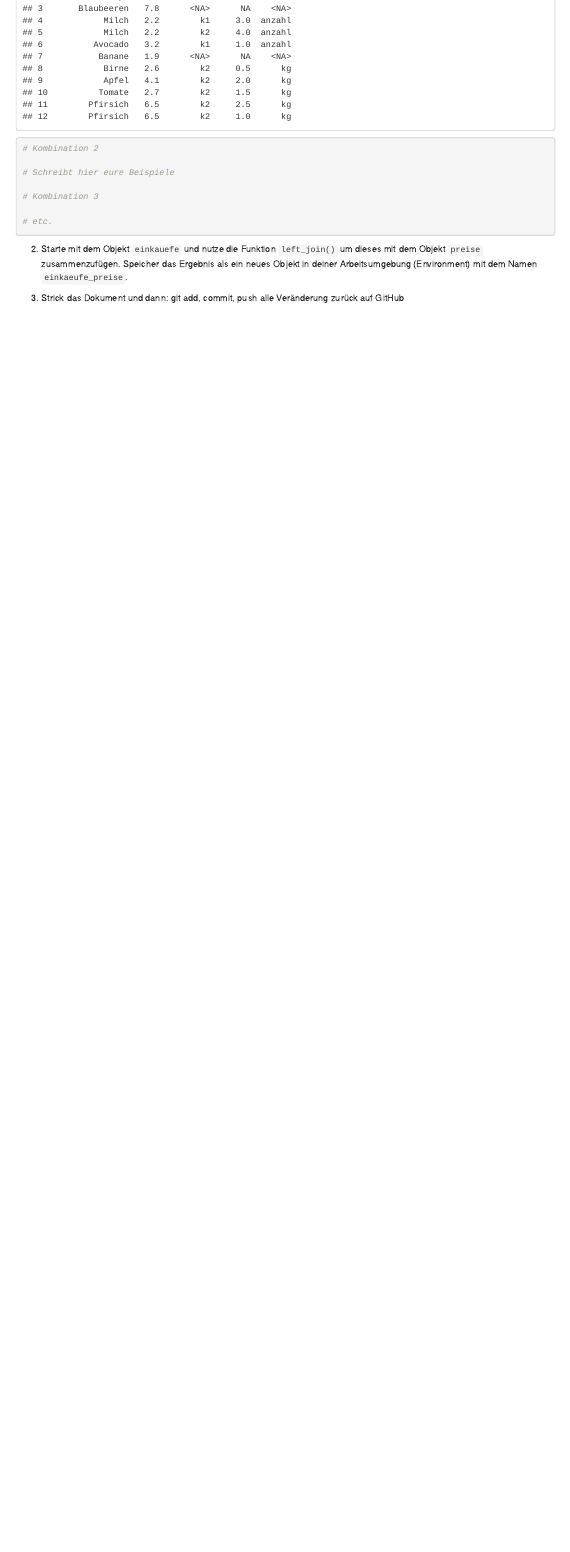
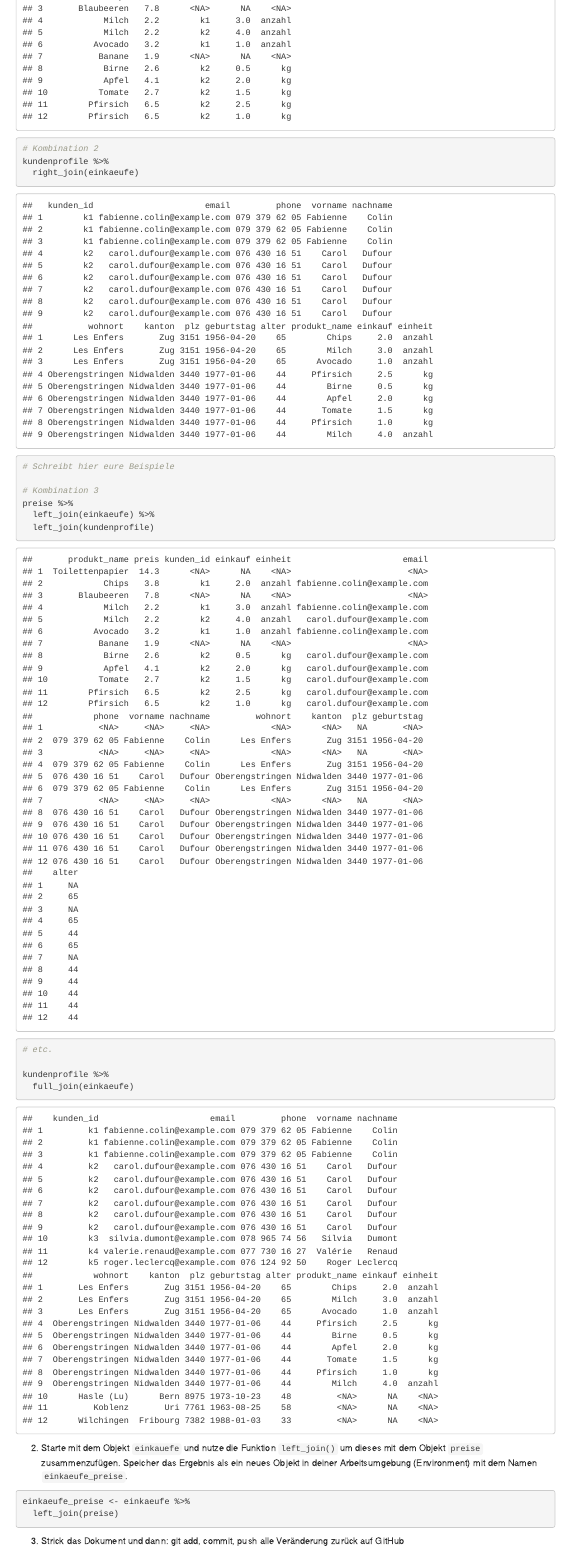
Before and after one commit to rstatszh-k003/prak10-gma-lks, an R Markdown document (prak-10.Rmd): the page in a window 1100 px wide, from 1510 px down. Rendered offline with R 4.5, knitr and Pandoc, with nearby package versions; menus at the side of the page are left out.

Commit message:
Übung 3

````diff
--- a/prak-10.Rmd
+++ b/prak-10.Rmd
@@ -94,12 +94,19 @@ preise %>%
   left_join(einkaeufe)
 
 # Kombination 2
+kundenprofile %>%
+  right_join(einkaeufe)
 
 # Schreibt hier eure Beispiele
 
 # Kombination 3
+preise %>%
+  left_join(einkaeufe) %>%
+  left_join(kundenprofile)
+# etc.
 
-# etc.
+kundenprofile %>%
+  full_join(einkaeufe)
 
 ```
 
@@ -107,6 +114,8 @@ preise %>%
 
 ```{r}
 
+einkaeufe_preise <- einkaeufe %>%
+  left_join(preise)
 
 ```
 
````
